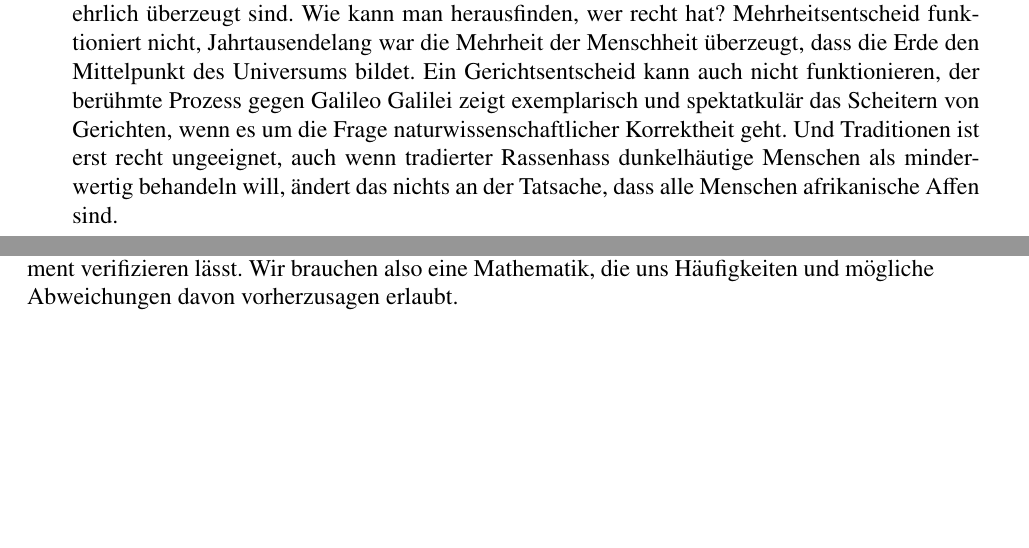
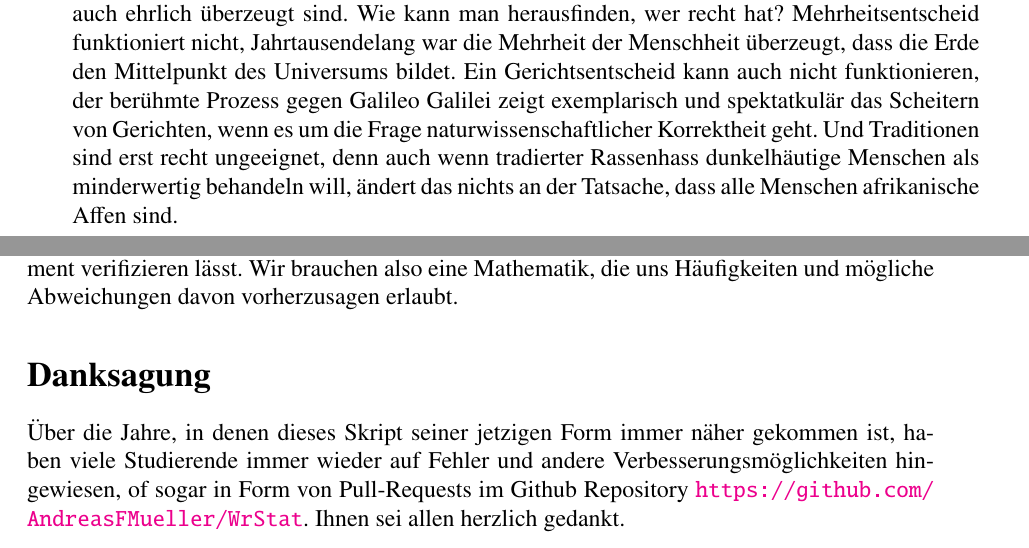
Before and after one commit to AndreasFMueller/WrStat, a LaTeX thesis (skript/skript.tex, which reads skript/einleitung.tex): two parts of pages 9 and 12 of 205, joined at a grey line, cut so that both start at the same text, the shorter picture padded with empty space. Compiled offline with pdfLaTeX.

Commit message:
Formulierungsverbesserungen, 2016

```diff
--- a/skript/einleitung.tex
+++ b/skript/einleitung.tex
@@ -60,7 +60,7 @@ Ein Gerichtsentscheid kann auch nicht funktionieren, der ber"uhmte
 Prozess gegen Galileo Galilei zeigt exemplarisch und spektatkul"ar
 das Scheitern von Gerichten, wenn es um die Frage naturwissenschaftlicher
 Korrektheit geht.
-Und Traditionen ist erst recht ungeeignet, auch wenn tradierter Rassenhass
+Und Traditionen sind erst recht ungeeignet, denn auch wenn tradierter Rassenhass
 dunkelh"autige Menschen als minderwertig behandeln will, "andert das
 nichts an der Tatsache, dass alle Menschen afrikanische Affen sind.
 
@@ -238,3 +238,10 @@ Auch dies ist eine Hypothese "uber real existierende W"urfel, die
 sich mit einem Experiment verifizieren l"asst.
 Wir brauchen also eine Mathematik, die uns H"aufigkeiten und m"ogliche
 Abweichungen davon vorherzusagen erlaubt.
+
+\section*{Danksagung}
+"Uber die Jahre, in denen dieses Skript seiner jetzigen Form immer n"aher
+gekommen ist, haben viele Studierende immer wieder auf Fehler und andere
+Verbesserungsm"oglichkeiten hingewiesen, of sogar in Form von Pull-Requests
+im Github Repository \url{https://github.com/AndreasFMueller/WrStat}.
+Ihnen sei allen herzlich gedankt.
```
Also changed, not shown: skript/skript.tex (+2 -2 lines).
